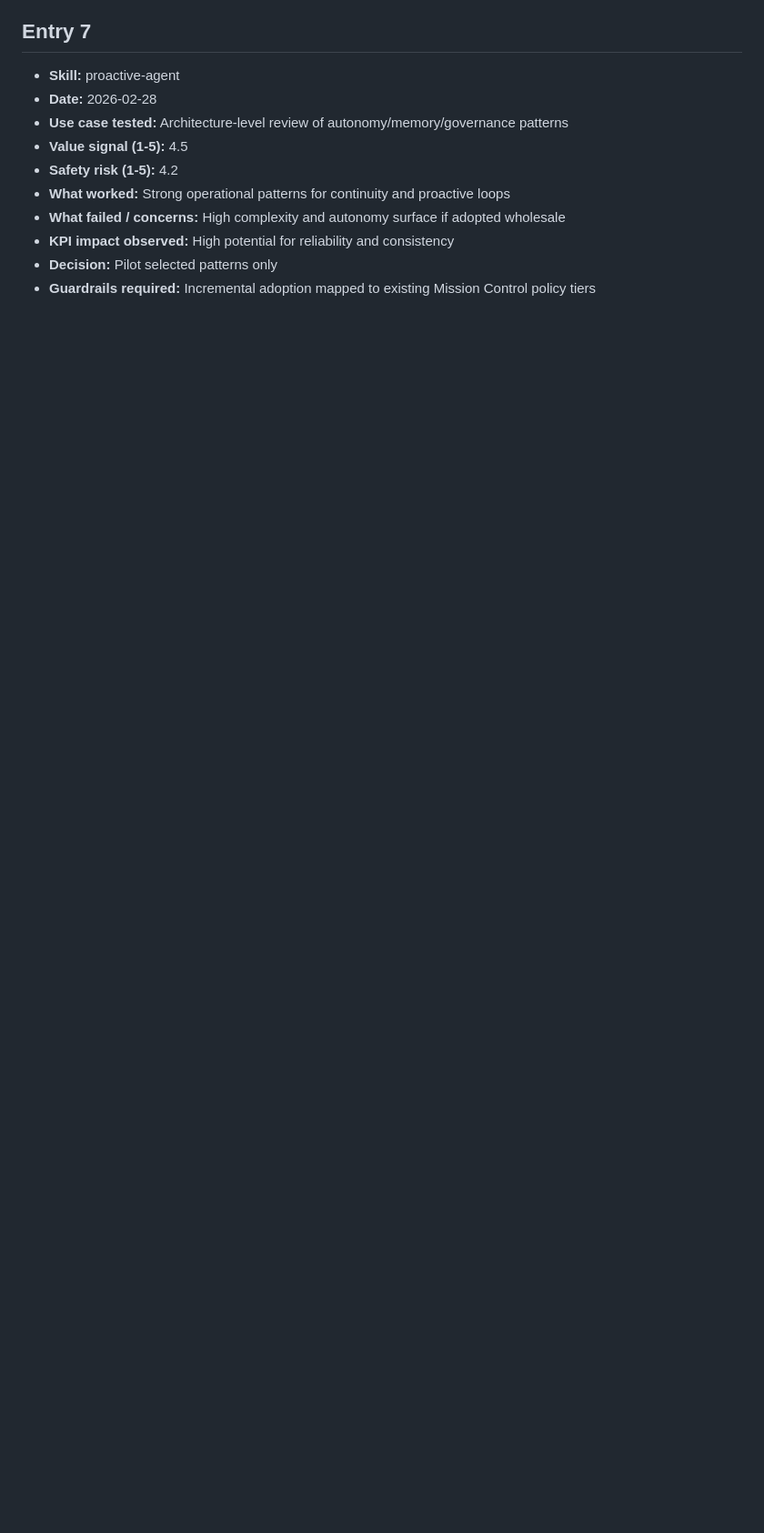
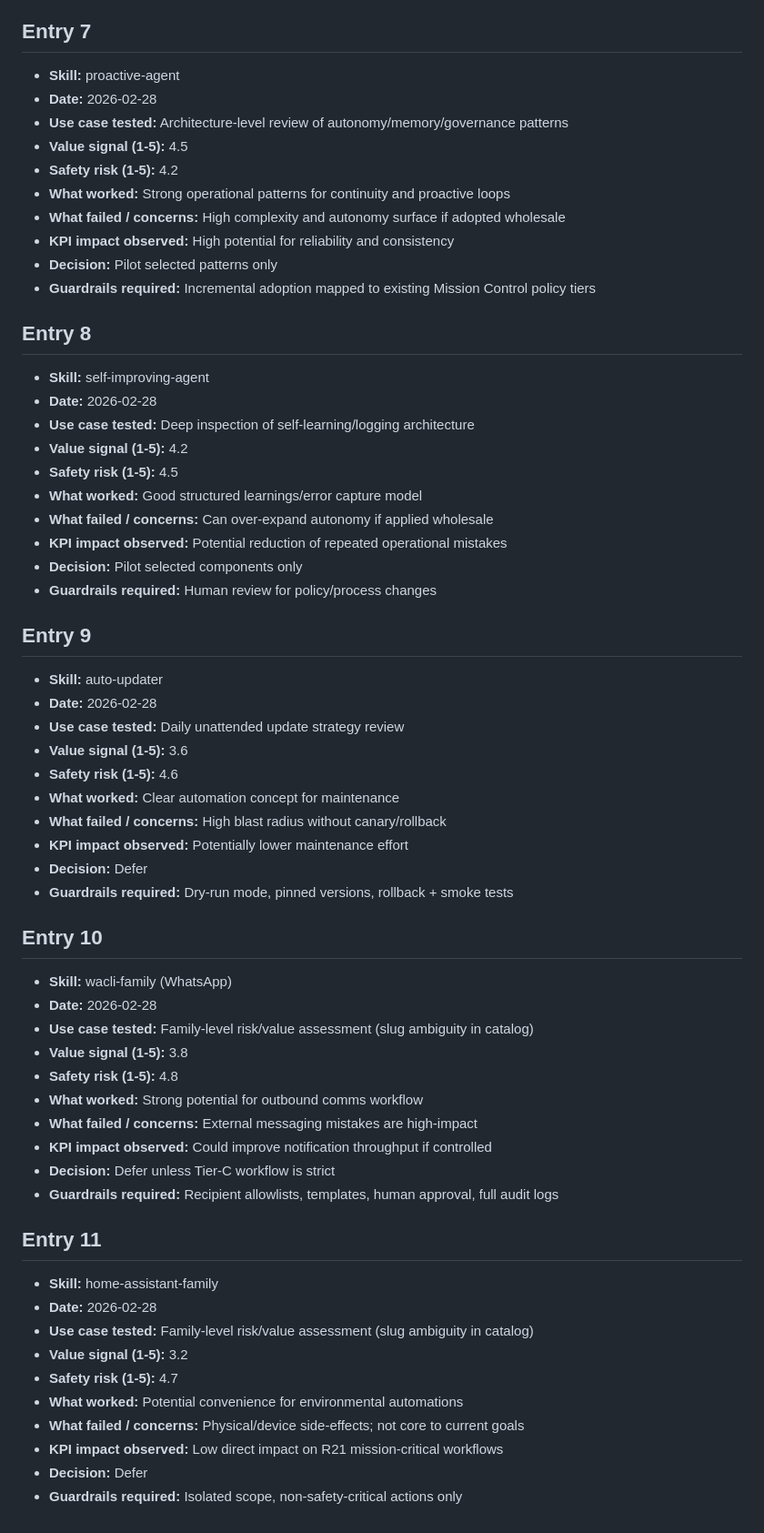
Before and after one commit to veryindeedsiryessir/openclaw-research, a Markdown page: research/skill-analysis/learnings.md, the part around the change. Shown at 91% size. Drawn GitHub-style; blank space fills up the shorter version.

Commit message:
Add Wave 3 high-risk skill analysis (self-improving, auto-updater, messaging/home-automation families)

```diff
--- a/research/skill-analysis/learnings.md
+++ b/research/skill-analysis/learnings.md
@@ -99,3 +99,51 @@ Use this log during analysis pilots.
 - **KPI impact observed:** High potential for reliability and consistency
 - **Decision:** Pilot selected patterns only
 - **Guardrails required:** Incremental adoption mapped to existing Mission Control policy tiers
+
+## Entry 8
+- **Skill:** self-improving-agent
+- **Date:** 2026-02-28
+- **Use case tested:** Deep inspection of self-learning/logging architecture
+- **Value signal (1-5):** 4.2
+- **Safety risk (1-5):** 4.5
+- **What worked:** Good structured learnings/error capture model
+- **What failed / concerns:** Can over-expand autonomy if applied wholesale
+- **KPI impact observed:** Potential reduction of repeated operational mistakes
+- **Decision:** Pilot selected components only
+- **Guardrails required:** Human review for policy/process changes
+
+## Entry 9
+- **Skill:** auto-updater
+- **Date:** 2026-02-28
+- **Use case tested:** Daily unattended update strategy review
+- **Value signal (1-5):** 3.6
+- **Safety risk (1-5):** 4.6
+- **What worked:** Clear automation concept for maintenance
+- **What failed / concerns:** High blast radius without canary/rollback
+- **KPI impact observed:** Potentially lower maintenance effort
+- **Decision:** Defer
+- **Guardrails required:** Dry-run mode, pinned versions, rollback + smoke tests
+
+## Entry 10
+- **Skill:** wacli-family (WhatsApp)
+- **Date:** 2026-02-28
+- **Use case tested:** Family-level risk/value assessment (slug ambiguity in catalog)
+- **Value signal (1-5):** 3.8
+- **Safety risk (1-5):** 4.8
+- **What worked:** Strong potential for outbound comms workflow
+- **What failed / concerns:** External messaging mistakes are high-impact
+- **KPI impact observed:** Could improve notification throughput if controlled
+- **Decision:** Defer unless Tier-C workflow is strict
+- **Guardrails required:** Recipient allowlists, templates, human approval, full audit logs
+
+## Entry 11
+- **Skill:** home-assistant-family
+- **Date:** 2026-02-28
+- **Use case tested:** Family-level risk/value assessment (slug ambiguity in catalog)
+- **Value signal (1-5):** 3.2
+- **Safety risk (1-5):** 4.7
+- **What worked:** Potential convenience for environmental automations
+- **What failed / concerns:** Physical/device side-effects; not core to current goals
+- **KPI impact observed:** Low direct impact on R21 mission-critical workflows
+- **Decision:** Defer
+- **Guardrails required:** Isolated scope, non-safety-critical actions only
```
Also changed, not shown: research/skill-analysis/2026-02-28-wave3-deep-analysis.md (added, +120 -0 lines).
